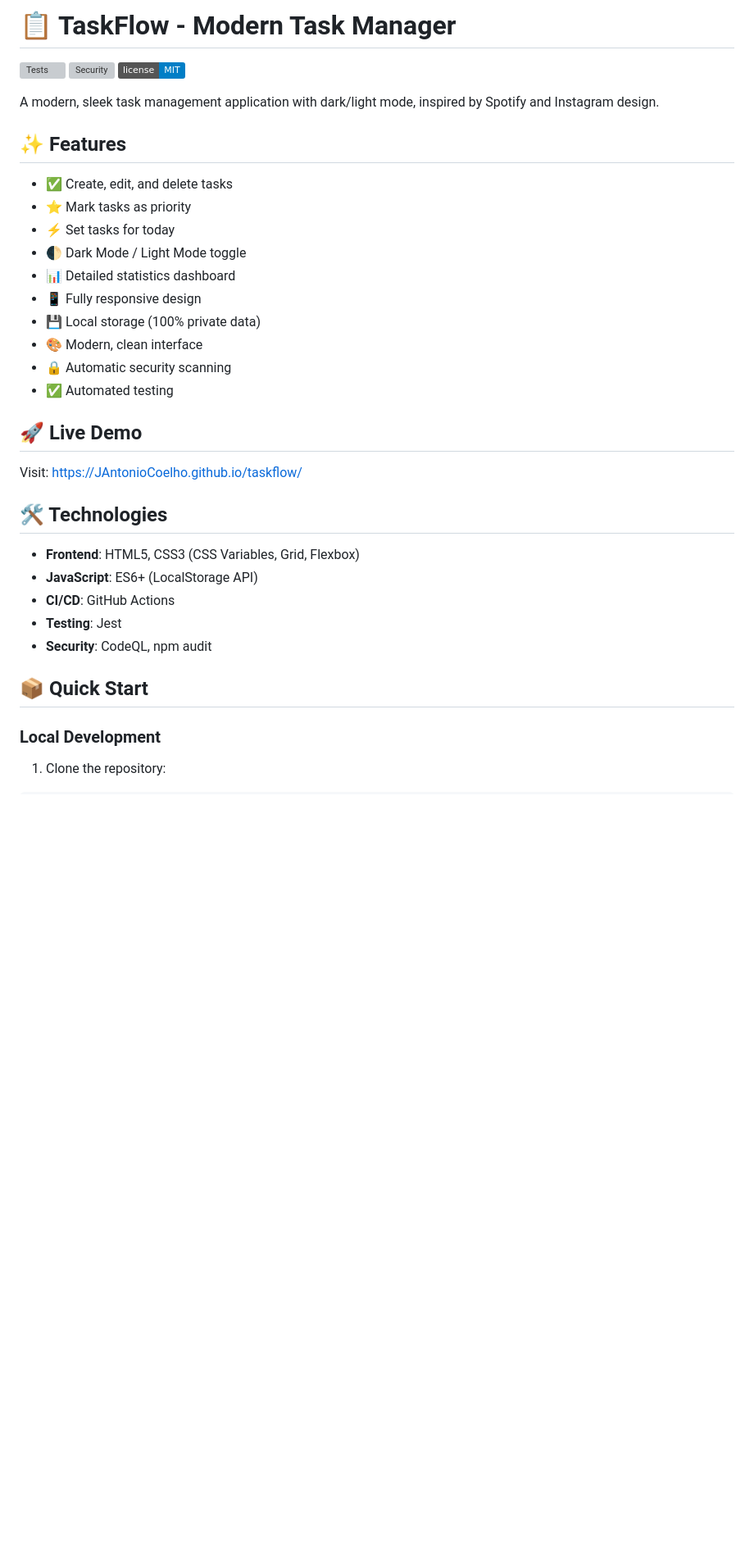
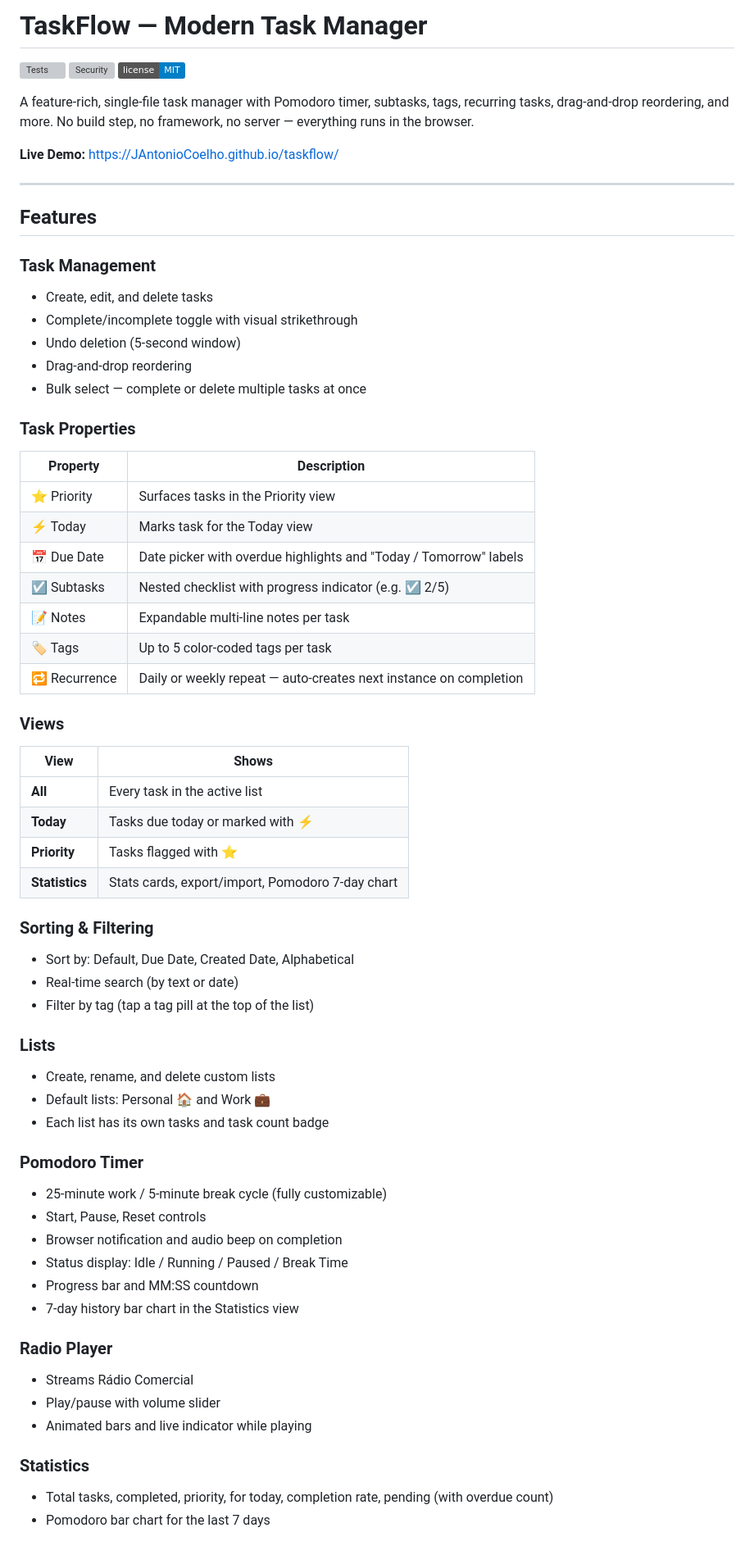
Before and after one commit to JAntonioCoelho/taskflow, a Markdown page: README.md, the part around one of its changes. Shown at 82% size. GitHub-like rendering; badges without logos; blank space fills up the shorter version; grey boxes are pictures that could not be loaded.

```diff
--- a/README.md
+++ b/README.md
@@ -1,38 +1,67 @@
-# 📋 TaskFlow - Modern Task Manager
+# TaskFlow — Modern Task Manager
 
 [![Tests](https://github.com/JAntonioCoelho/taskflow/workflows/Tests/badge.svg)](https://github.com/JAntonioCoelho/taskflow/actions)
 [![Security](https://github.com/JAntonioCoelho/taskflow/workflows/Security/badge.svg)](https://github.com/JAntonioCoelho/taskflow/actions)
 [![License](https://img.shields.io/badge/license-MIT-blue.svg)](LICENSE)
 
-A modern, sleek task management application with dark/light mode, inspired by Spotify and Instagram design.
+A feature-rich, single-file task manager with Pomodoro timer, subtasks, tags, recurring tasks, drag-and-drop reordering, and more. No build step, no framework, no server — everything runs in the browser.
 
-## ✨ Features
+**Live Demo:** [https://JAntonioCoelho.github.io/taskflow/](https://JAntonioCoelho.github.io/taskflow/)
 
-- ✅ Create, edit, and delete tasks
-- ⭐ Mark tasks as priority
-- ⚡ Set tasks for today
-- 🌓 Dark Mode / Light Mode toggle
-- 📊 Detailed statistics dashboard
-- 📱 Fully responsive design
-- 💾 Local storage (100% private data)
-- 🎨 Modern, clean interface
-- 🔒 Automatic security scanning
-- ✅ Automated testing
+---
 
-## 🚀 Live Demo
+## Features
 
-Visit: [https://JAntonioCoelho.github.io/taskflow/](https://JAntonioCoelho.github.io/taskflow/)
+### Task Management
+- Create, edit, and delete tasks
+- Complete/incomplete toggle with visual strikethrough
+- Undo deletion (5-second window)
+- Drag-and-drop reordering
+- Bulk select — complete or delete multiple tasks at once
 
-## 🛠️ Technologies
+### Task Properties
+| Property | Description |
+|----------|-------------|
+| ⭐ Priority | Surfaces tasks in the Priority view |
+| ⚡ Today | Marks task for the Today view |
+| 📅 Due Date | Date picker with overdue highlights and "Today / Tomorrow" labels |
+| ☑ Subtasks | Nested checklist with progress indicator (e.g. ☑ 2/5) |
+| 📝 Notes | Expandable multi-line notes per task |
+| 🏷 Tags | Up to 5 color-coded tags per task |
+| 🔁 Recurrence | Daily or weekly repeat — auto-creates next instance on completion |
 
-- **Frontend**: HTML5, CSS3 (CSS Variables, Grid, Flexbox)
-- **JavaScript**: ES6+ (LocalStorage API)
-- **CI/CD**: GitHub Actions
-- **Testing**: Jest
-- **Security**: CodeQL, npm audit
+### Views
+| View | Shows |
+|------|-------|
+| **All** | Every task in the active list |
+| **Today** | Tasks due today or marked with ⚡ |
+| **Priority** | Tasks flagged with ⭐ |
+| **Statistics** | Stats cards, export/import, Pomodoro 7-day chart |
 
-## 📦 Quick Start
+### Sorting & Filtering
+- Sort by: Default, Due Date, Created Date, Alphabetical
+- Real-time search (by text or date)
+- Filter by tag (tap a tag pill at the top of the list)
 
-### Local Development
+### Lists
+- Create, rename, and delete custom lists
+- Default lists: Personal 🏠 and Work 💼
+- Each list has its own tasks and task count badge
 
-1. Clone the repository:
+### Pomodoro Timer
+- 25-minute work / 5-minute break cycle (fully customizable)
+- Start, Pause, Reset controls
+- Browser notification and audio beep on completion
+- Status display: Idle / Running / Paused / Break Time
+- Progress bar and MM:SS countdown
+- 7-day history bar chart in the Statistics view
+
+### Radio Player
+- Streams Rádio Comercial
+- Play/pause with volume slider
+- Animated bars and live indicator while playing
+
+### Statistics
+- Total tasks, completed, priority, for today, completion rate, pending (with overdue count)
+- Pomodoro bar chart for the last 7 days
+
```
Also changed, not shown: other parts of README.md (+87 -90 lines).
